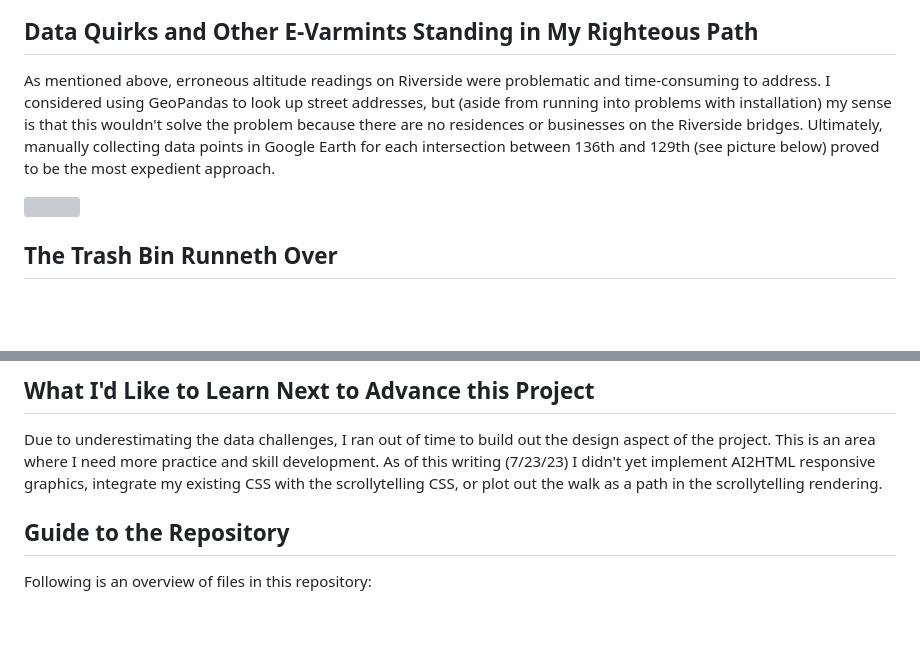
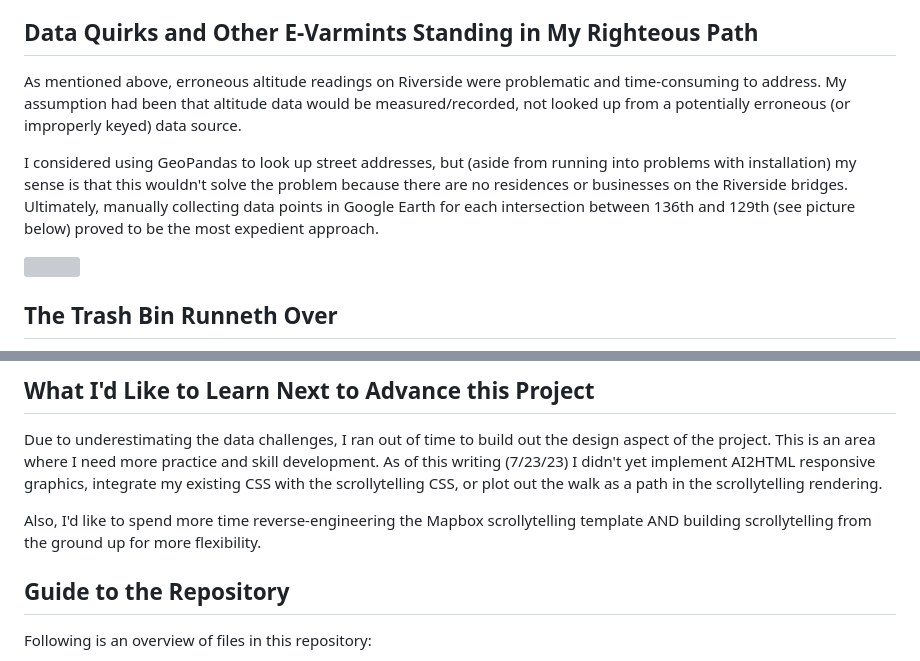
Before and after one commit to reliablerascal/commute_hills, a Markdown page: README.md, 2 parts joined by grey strips. Drawn GitHub-style; blank space fills up the shorter version; grey boxes are pictures that could not be loaded.

```diff
--- a/README.md
+++ b/README.md
@@ -32,7 +32,9 @@ My data analysis process required the following general steps:
 * Calculated summary stats (calories, distance, and effort as calories/distance) for Riverside vs. Broadway by segment
 
 ## Data Quirks and Other E-Varmints Standing in My Righteous Path
-As mentioned above, erroneous altitude readings on Riverside were problematic and time-consuming to address. I considered using GeoPandas to look up street addresses, but (aside from running into problems with installation) my sense is that this wouldn't solve the problem because there are no residences or businesses on the Riverside bridges. Ultimately, manually collecting data points in Google Earth for each intersection between 136th and 129th (see picture below)  proved to be the most expedient approach.
+As mentioned above, erroneous altitude readings on Riverside were problematic and time-consuming to address. My assumption had been that altitude data would be measured/recorded, not looked up from a potentially erroneous (or improperly keyed) data source.
+
+I considered using GeoPandas to look up street addresses, but (aside from running into problems with installation) my sense is that this wouldn't solve the problem because there are no residences or businesses on the Riverside bridges. Ultimately, manually collecting data points in Google Earth for each intersection between 136th and 129th (see picture below)  proved to be the most expedient approach.
 
 <img src="./images/riverside_125_satellite.png" width=50%>
 
@@ -51,6 +53,8 @@ And, I got some beginner's practice with Adobe Illustrator, to improve SVG graph
 ## What I'd Like to Learn Next to Advance this Project
 Due to underestimating the data challenges, I ran out of time to build out the design aspect of the project. This is an area where I need more practice and skill development. As of this writing (7/23/23) I didn't yet implement AI2HTML responsive graphics, integrate my existing CSS with the scrollytelling CSS, or plot out the walk as a path in the scrollytelling rendering.
 
+Also, I'd like to spend more time reverse-engineering the Mapbox scrollytelling template AND building scrollytelling from the ground up for more flexibility.
+
 ## Guide to the Repository
 Following is an overview of files in this repository:
 <!---* [source_data](source/data/)- includes only my own manually-entered lookup table for CTA stations--->
```
